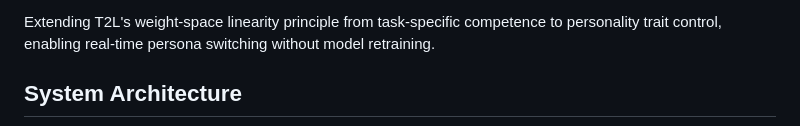
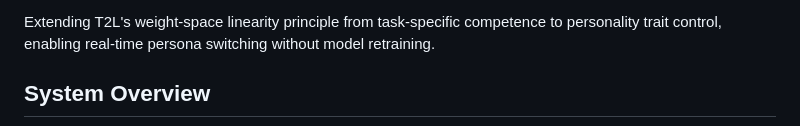
Before and after one commit to maxfarnham/lora-web-builder, a Markdown page: README.md, the part around the change printed below. Rendered like a GitHub page.

````diff
--- a/README.md
+++ b/README.md
@@ -8,7 +8,7 @@ This project leverages the Text-to-LoRA (T2L) hypernetwork architecture¹ to cre
 
 Extending T2L's weight-space linearity principle from task-specific competence to personality trait control, enabling real-time persona switching without model retraining.
 
-## System Architecture
+## System Overview
 
 ```mermaid
 flowchart LR
````
Also changed, not shown: other parts of README.md (+33 -13 lines).
